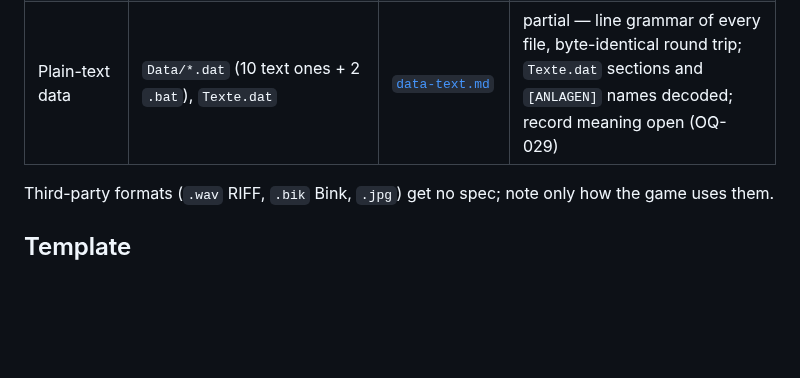
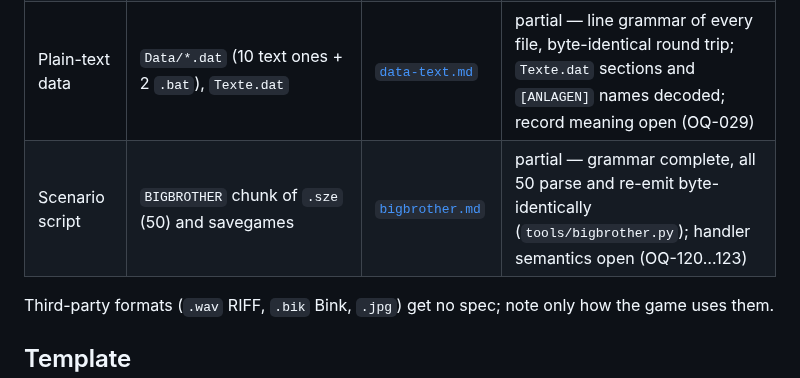
Before and after one commit to Dom-cmyk727/anno_rebuild, a Markdown page: docs/formats/README.md, the part around the change. Rendered like a GitHub page; blank space fills up the shorter version.

```diff
--- a/docs/formats/README.md
+++ b/docs/formats/README.md
@@ -17,6 +17,7 @@ Counts refer to GOG 2.0.0.5 (`game/app/`), from `docs/research/game-files-analys
 | Buildings | `Anlagen.dat` (1) | [`anlagen.md`](anlagen.md) | partial — complete parse, entry round trip, all frames decode and render; gameplay records not decoded |
 | Figures / sprites | `FigurenHeader.dat`, `Figuren*.dat` (16) | [`figuren.md`](figuren.md) | partial — index parses and round-trips byte-identically, all frames decode; record semantics, `z`/`level` open (OQ-023) |
 | Plain-text data | `Data/*.dat` (10 text ones + 2 `.bat`), `Texte.dat` | [`data-text.md`](data-text.md) | partial — line grammar of every file, byte-identical round trip; `Texte.dat` sections and `[ANLAGEN]` names decoded; record meaning open (OQ-029) |
+| Scenario script | `BIGBROTHER` chunk of `.sze` (50) and savegames | [`bigbrother.md`](bigbrother.md) | partial — grammar complete, all 50 parse and re-emit byte-identically (`tools/bigbrother.py`); handler semantics open (OQ-120…123) |
 
 Third-party formats (`.wav` RIFF, `.bik` Bink, `.jpg`) get no spec; note only how the game uses them.
 
```
Also changed, not shown: docs/formats/bigbrother.md (added, +475 -0 lines).
